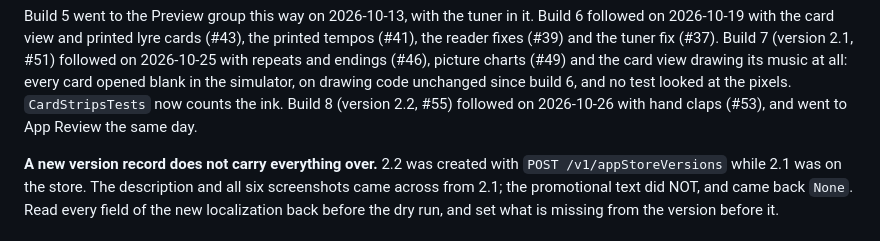
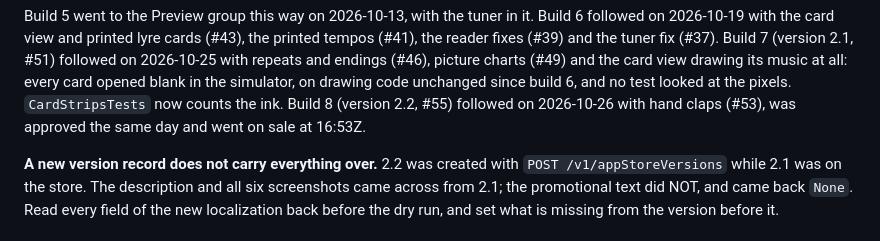
Before and after one commit to Ryan4n6/mellophone-practice, a Markdown page: ios/README.md, the part around the change. Drawn GitHub-style.

```diff
--- a/ios/README.md
+++ b/ios/README.md
@@ -201,8 +201,8 @@ Build 7 (version 2.1, #51) followed on 2026-10-25 with repeats and endings
 (#46), picture charts (#49) and the card view drawing its music at all: every
 card opened blank in the simulator, on drawing code unchanged since build 6,
 and no test looked at the pixels. `CardStripsTests` now counts the ink.
-Build 8 (version 2.2, #55) followed on 2026-10-26 with hand claps (#53), and
-went to App Review the same day.
+Build 8 (version 2.2, #55) followed on 2026-10-26 with hand claps (#53), was
+approved the same day and went on sale at 16:53Z.
 
 **A new version record does not carry everything over.** 2.2 was created with
 `POST /v1/appStoreVersions` while 2.1 was on the store. The description and
```
Also changed, not shown: CLAUDE.md (+3 -3 lines).
